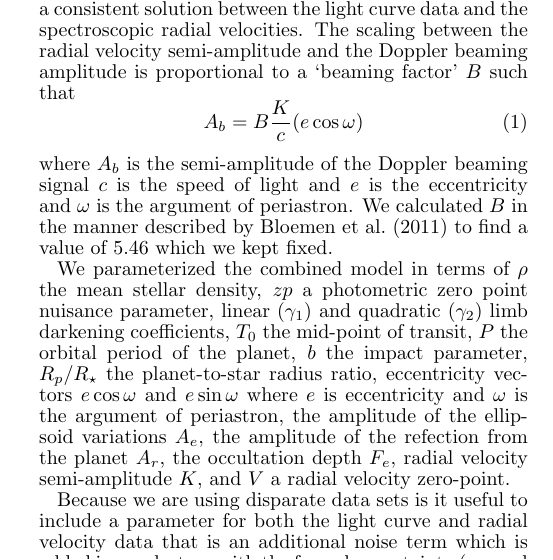
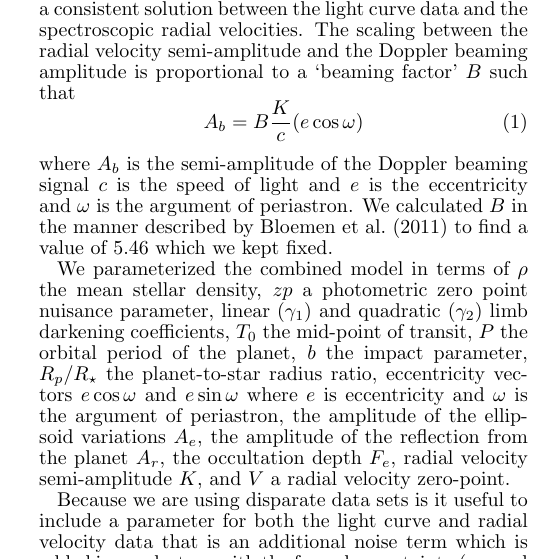
Before and after one commit to mrtommyb/GP_model_Kepler_data, a LaTeX document (latex/koi2133.tex): part of one column of page 2 of 6, cut so that both start at the same text. Compiled offline with pdfLaTeX; a LaTeX package or settings file that is missing is left out.

Commit message:
fixing one typo

```diff
--- a/latex/koi2133.tex
+++ b/latex/koi2133.tex
@@ -126,7 +126,7 @@ A_b = B \frac{K}{c} (e\cos{\omega})
 \end{equation}
 where $A_b$ is the semi-amplitude of the Doppler beaming signal $c$ is the speed of light and $e$ is the eccentricity and $\omega$ is the argument of periastron. We calculated $B$ in the manner described by \citet{bloemen11} to find a value of 5.46 which we kept fixed.
 
-We parameterized the combined model in terms of $\rho$ the mean stellar density, $zp$ a photometric zero point nuisance parameter, linear ($\gamma_1$) and quadratic ($\gamma_2$) limb darkening coefficients, $T_0$ the mid-point of transit, $P$ the orbital period of the planet, $b$ the impact parameter, $R_{p}/R_{\star}$ the planet-to-star radius ratio, eccentricity vectors $e\cos{\omega}$ and $e\sin{\omega}$ where $e$ is eccentricity and $\omega$ is the argument of periastron, the amplitude of the ellipsoid variations $A_e$, the amplitude of the refection from the planet $A_r$, the occultation depth $F_e$, radial velocity semi-amplitude $K$, and $V$ a radial velocity zero-point.
+We parameterized the combined model in terms of $\rho$ the mean stellar density, $zp$ a photometric zero point nuisance parameter, linear ($\gamma_1$) and quadratic ($\gamma_2$) limb darkening coefficients, $T_0$ the mid-point of transit, $P$ the orbital period of the planet, $b$ the impact parameter, $R_{p}/R_{\star}$ the planet-to-star radius ratio, eccentricity vectors $e\cos{\omega}$ and $e\sin{\omega}$ where $e$ is eccentricity and $\omega$ is the argument of periastron, the amplitude of the ellipsoid variations $A_e$, the amplitude of the reflection from the planet $A_r$, the occultation depth $F_e$, radial velocity semi-amplitude $K$, and $V$ a radial velocity zero-point.
 
 Because we are using disparate data sets is it useful to include a parameter for both the light curve and radial velocity data that is an additional noise term which is added in quadrature with the formal uncertainty ($\sigma_{lc}$ and $\sigma_{rv}$). These account for missing physics on our model in addition to dealing with underestimation of the reported uncertainties. This creates a flexible model that enables us to scale the two data sets appropriately.
 
```
